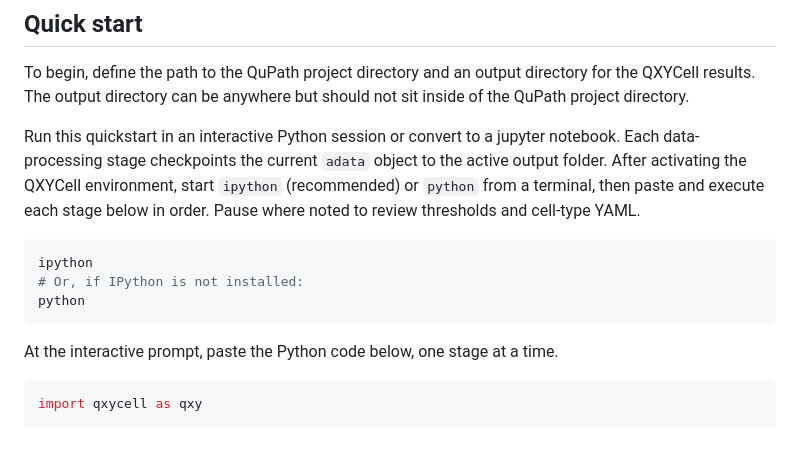
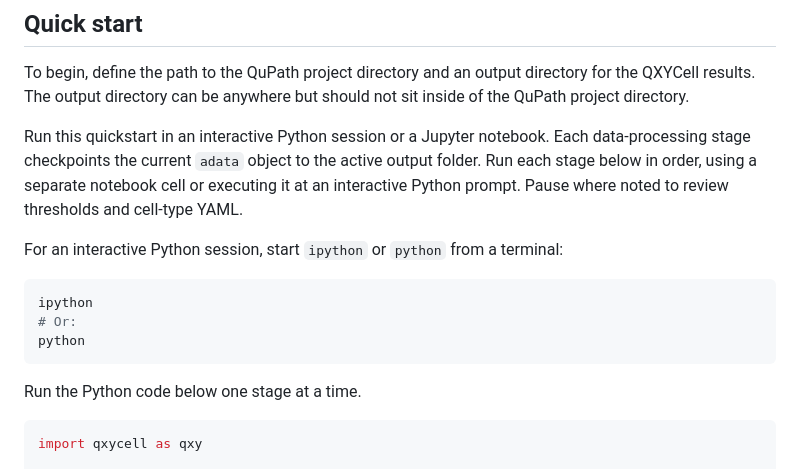
Before and after one commit to jsonmad/QXYCell, a Markdown page: README.md, the part around the change. Rendered like a GitHub page; blank space fills up the shorter version.

Commit message:
docs: mention notebook quickstart option

````diff
--- a/README.md
+++ b/README.md
@@ -55,16 +55,21 @@ Before running QXYCell, follow the
 
 To begin, define the path to the QuPath project directory and an output directory for the QXYCell results. The output directory can be anywhere but should not sit inside of the QuPath project directory.
 
-Run this quickstart in an interactive Python session or convert to a jupyter notebook. Each data-processing stage checkpoints the current `adata` object to the active output folder. After activating the QXYCell environment, start `ipython` (recommended) or `python` from a terminal, then paste and execute each stage below in order. Pause where noted to review thresholds and cell-type YAML.
+Run this quickstart in an interactive Python session or a Jupyter notebook.
+Each data-processing stage checkpoints the current `adata` object to the active
+output folder. Run each stage below in order, using a separate notebook cell or
+executing it at an interactive Python prompt. Pause where noted to review
+thresholds and cell-type YAML.
+
+For an interactive Python session, start `ipython` or `python` from a terminal:
 
 ```console
 ipython
-# Or, if IPython is not installed:
+# Or:
 python
 ```
 
-At the interactive prompt, paste the Python code below, one stage at a time.
-
+Run the Python code below one stage at a time.
 
 ```python
 import qxycell as qxy
````
